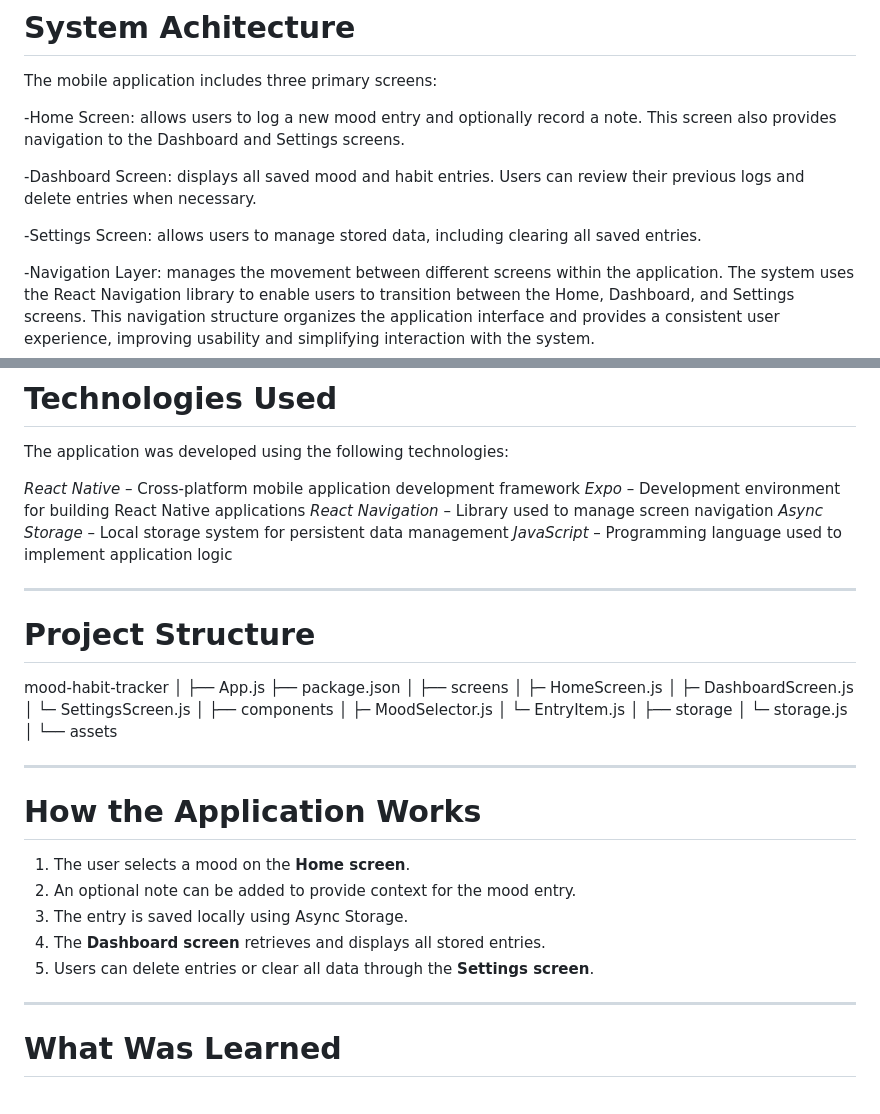
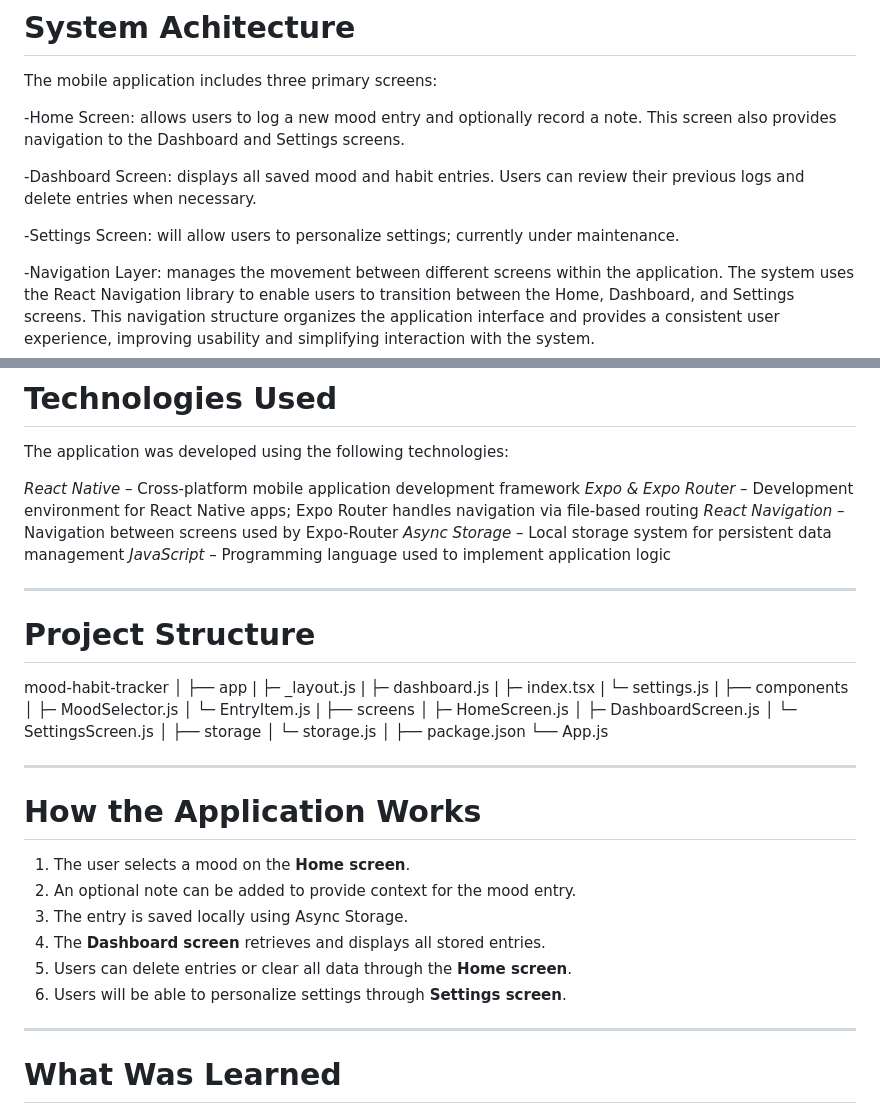
Before and after one commit to rghlee/mood-habit-tracker, a Markdown page: README.md, 2 parts joined by grey strips. Drawn GitHub-style.

```diff
--- a/README.md
+++ b/README.md
@@ -48,7 +48,7 @@ allows users to log a new mood entry and optionally record a note. This screen a
 displays all saved mood and habit entries. Users can review their previous logs and delete entries when necessary.
 
 -Settings Screen:
-allows users to manage stored data, including clearing all saved entries.
+will allow users to personalize settings; currently under maintenance.
 
 -Navigation Layer:
 manages the movement between different screens within the application. The system uses the React Navigation library to enable users to transition between the Home, Dashboard, and Settings screens. This navigation structure organizes the application interface and provides a consistent user experience, improving usability and simplifying interaction with the system.
@@ -66,8 +66,8 @@ responsible for saving and retrieving user data generated within the application
 The application was developed using the following technologies:
 
 *React Native* – Cross-platform mobile application development framework
-*Expo* – Development environment for building React Native applications
-*React Navigation* – Library used to manage screen navigation
+*Expo & Expo Router* – Development environment for React Native apps; Expo Router handles navigation via file-based routing
+*React Navigation* – Navigation between screens used by Expo-Router
 *Async Storage* – Local storage system for persistent data management
 *JavaScript* – Programming language used to implement application logic
 
@@ -77,22 +77,26 @@ The application was developed using the following technologies:
 
 mood-habit-tracker
 │
-├── App.js
-├── package.json
-│
+├── app
+|   ├─ _layout.js
+|   ├─ dashboard.js
+|   ├─ index.tsx
+|   └─ settings.js
+|
+├── components
+│   ├─ MoodSelector.js
+│   └─ EntryItem.js
+|
 ├── screens
 │   ├─ HomeScreen.js
 │   ├─ DashboardScreen.js
 │   └─ SettingsScreen.js
 │
-├── components
-│   ├─ MoodSelector.js
-│   └─ EntryItem.js
-│
 ├── storage
 │   └─ storage.js
 │
-└── assets
+├── package.json
+└── App.js
 
 ---
 
@@ -102,7 +106,8 @@ mood-habit-tracker
 2. An optional note can be added to provide context for the mood entry.
 3. The entry is saved locally using Async Storage.
 4. The **Dashboard screen** retrieves and displays all stored entries.
-5. Users can delete entries or clear all data through the **Settings screen**.
+5. Users can delete entries or clear all data through the **Home screen**.
+6. Users will be able to personalize settings through **Settings screen**.
 
 ---
 
```
